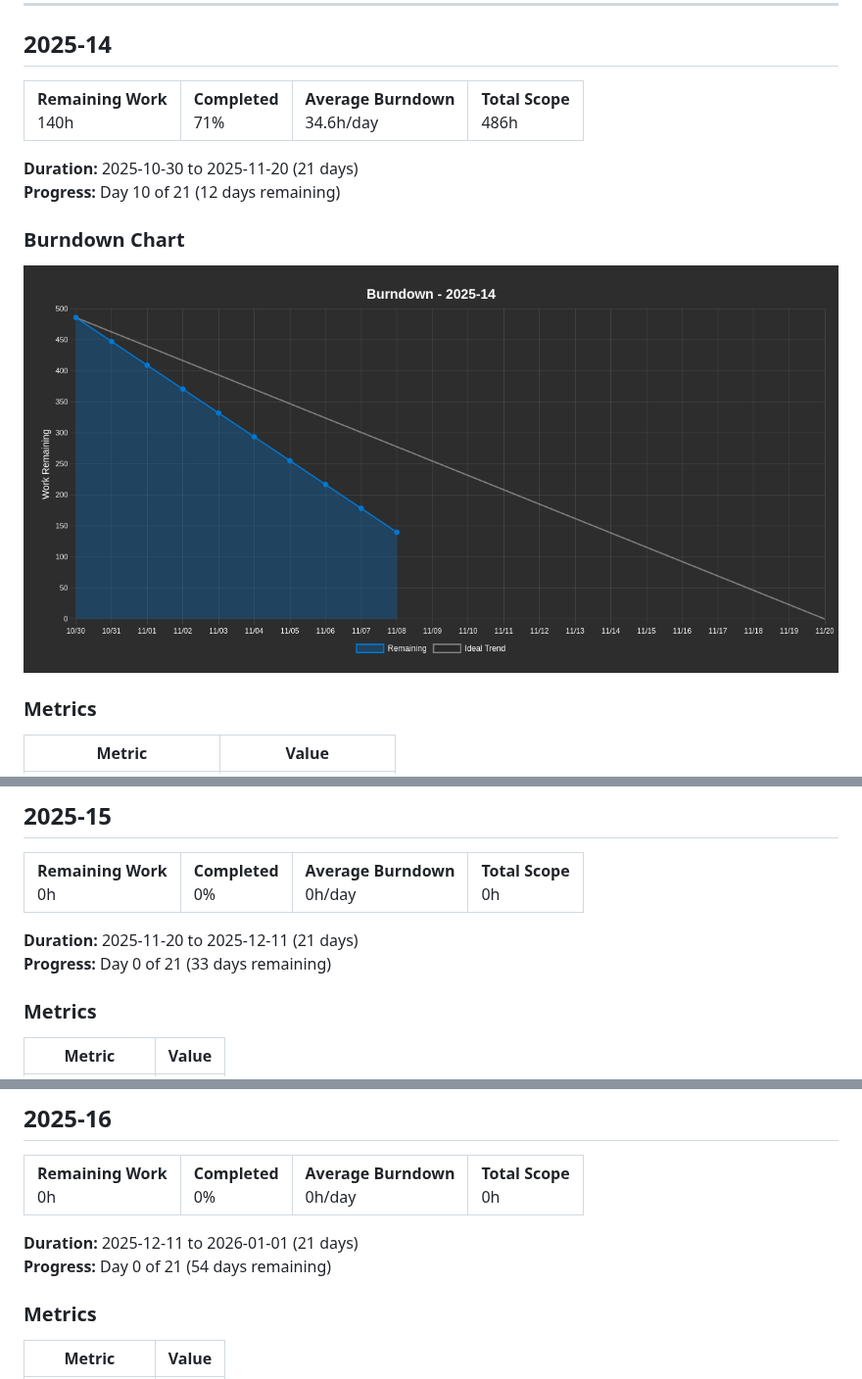
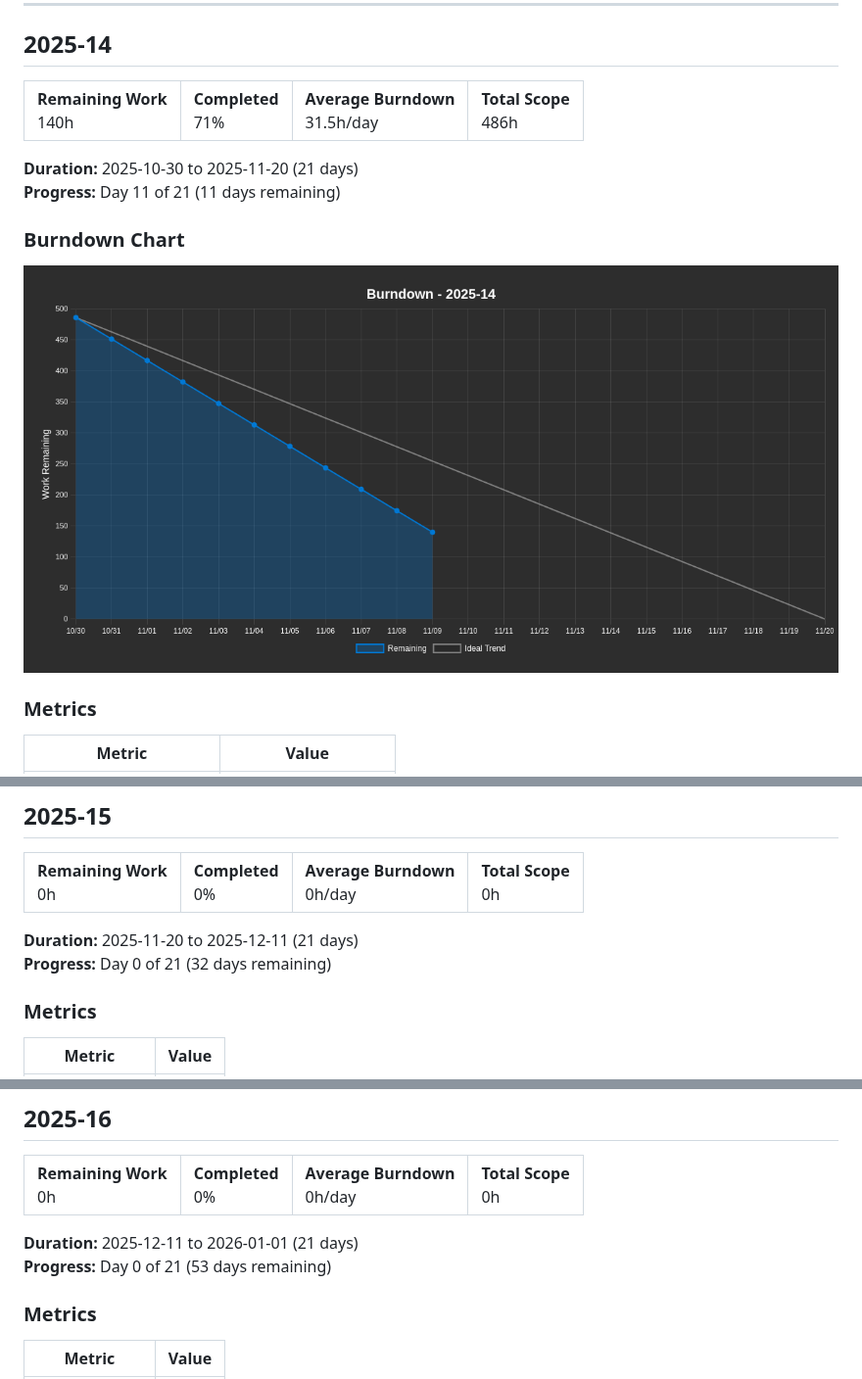
Before and after one commit to project-test-ASDFHKJ/plan, a Markdown page: BURNDOWN.md, 3 parts joined by grey strips. Shown at 98% size. Drawn GitHub-style; pictures changed too: burndown-chart.png.

Commit message:
Update burndown report and chart - 2025-11-09

```diff
--- a/BURNDOWN.md
+++ b/BURNDOWN.md
@@ -12,13 +12,13 @@
 <tr>
 <td><strong>Remaining Work</strong><br/>140h</td>
 <td><strong>Completed</strong><br/>71%</td>
-<td><strong>Average Burndown</strong><br/>34.6h/day</td>
+<td><strong>Average Burndown</strong><br/>31.5h/day</td>
 <td><strong>Total Scope</strong><br/>486h</td>
 </tr>
 </table>
 
 **Duration:** 2025-10-30 to 2025-11-20 (21 days)
-**Progress:** Day 10 of 21 (12 days remaining)
+**Progress:** Day 11 of 21 (11 days remaining)
 
 ### Burndown Chart
 
@@ -69,7 +69,7 @@
 </table>
 
 **Duration:** 2025-11-20 to 2025-12-11 (21 days)
-**Progress:** Day 0 of 21 (33 days remaining)
+**Progress:** Day 0 of 21 (32 days remaining)
 
 ### Metrics
 
@@ -99,7 +99,7 @@
 </table>
 
 **Duration:** 2025-12-11 to 2026-01-01 (21 days)
-**Progress:** Day 0 of 21 (54 days remaining)
+**Progress:** Day 0 of 21 (53 days remaining)
 
 ### Metrics
 
```
Also changed, not shown: other parts of BURNDOWN.md (+1 -1 lines).
